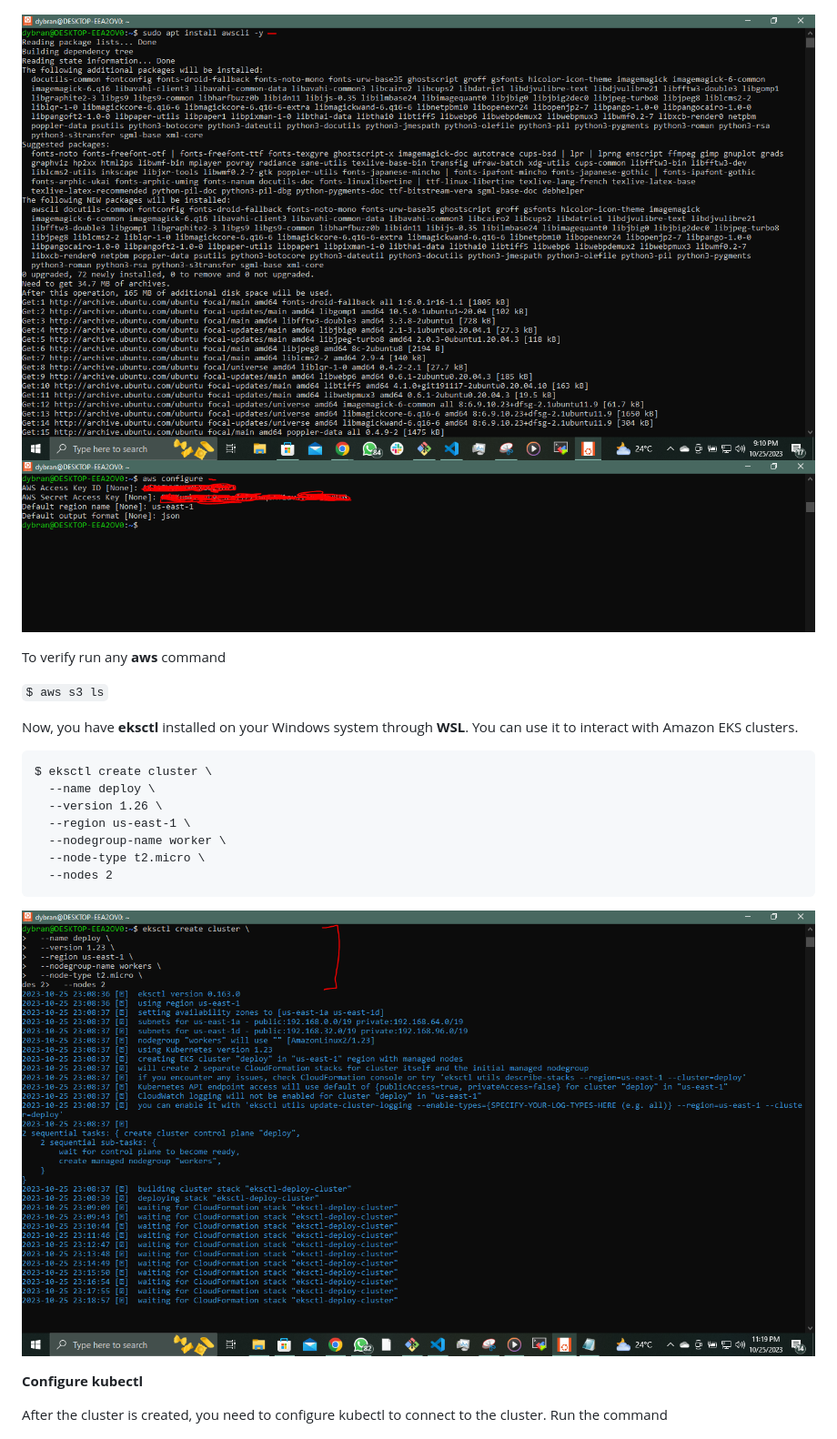
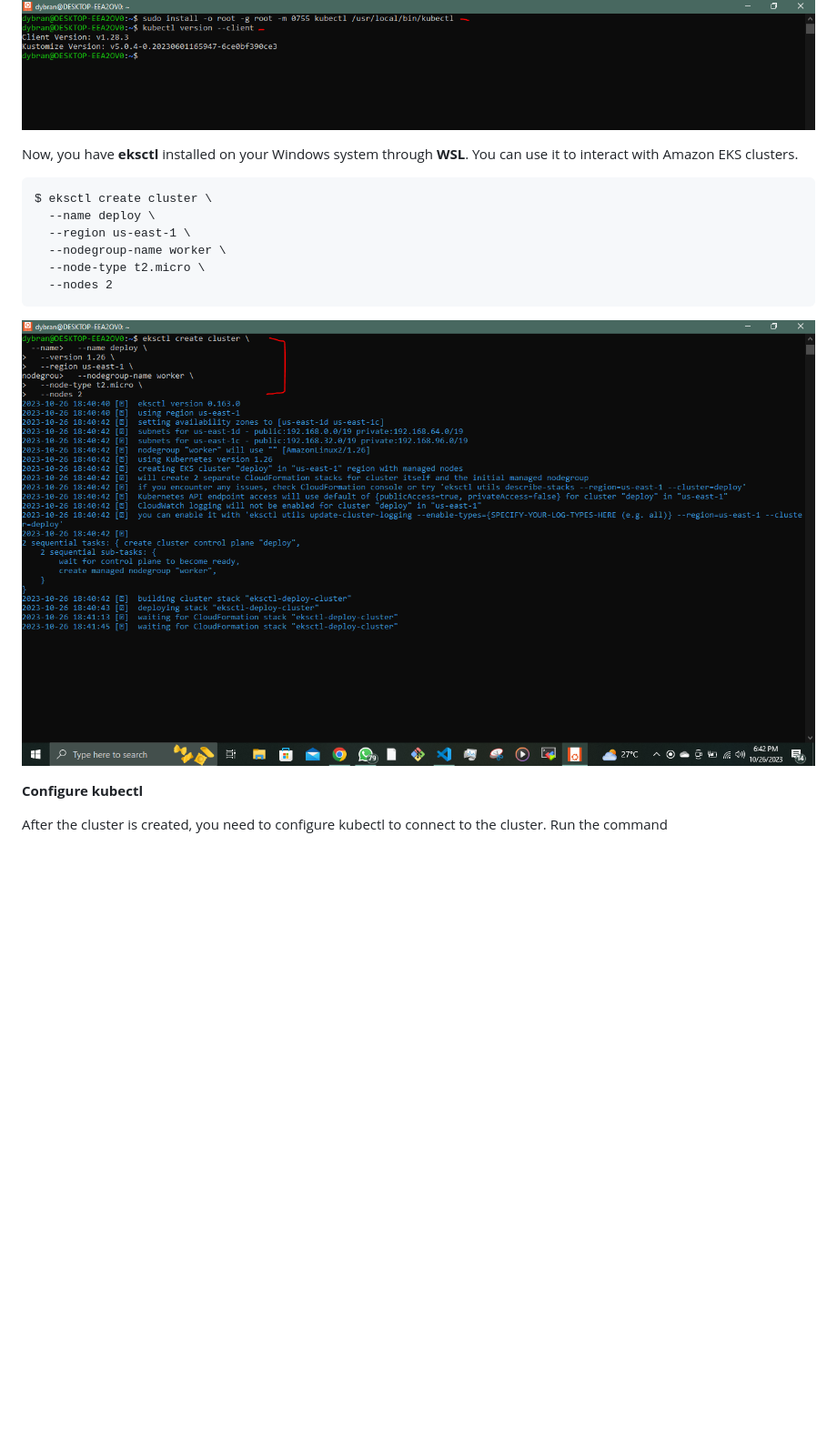
Before and after one commit to dybran/Project-22, a Markdown page: Project-22.md, the part around the change printed below. Shown: that part at 91% size. Rendered like a GitHub page; pictures changed too: images/kkk.PNG, images/kkk1.PNG (added), images/ss.PNG; blank space fills up the shorter version.

````diff
--- a/Project-22.md
+++ b/Project-22.md
@@ -118,20 +128,14 @@ Verify
 `$ kubectl version --client`
 
 ![](./images/kkk.PNG)
+![](./images/kkk1.PNG)
 
-![](./images/g.PNG)
-![](./images/g1.PNG)
-
-To verify run any __aws__ command
-
-`$ aws s3 ls`
 
 Now, you have __eksctl__ installed on your Windows system through __WSL__. You can use it to interact with Amazon EKS clusters.
 
 ```
 $ eksctl create cluster \
   --name deploy \
-  --version 1.26 \
   --region us-east-1 \
   --nodegroup-name worker \
   --node-type t2.micro \
````
Also changed, not shown: other parts of Project-22.md (+14 -4 lines).
